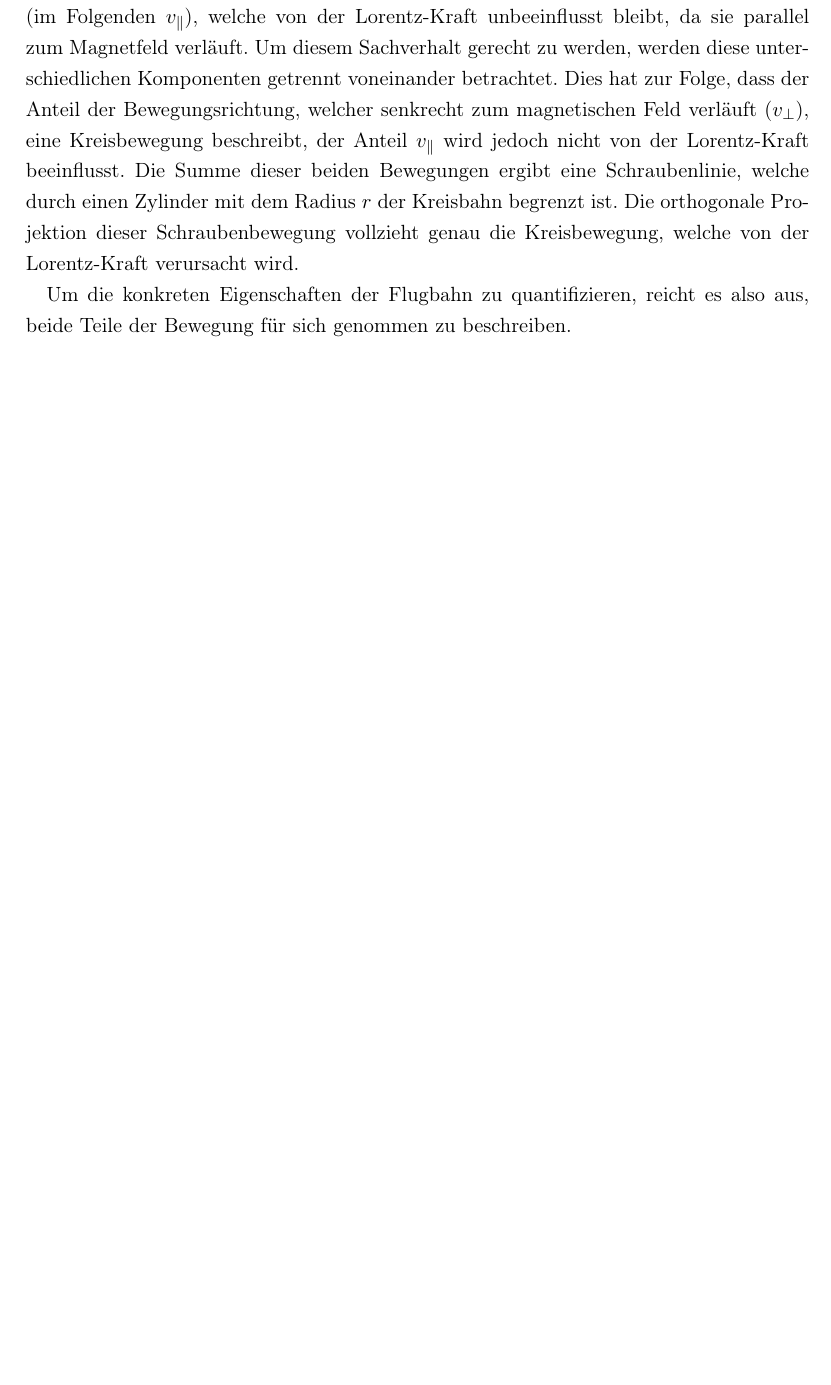
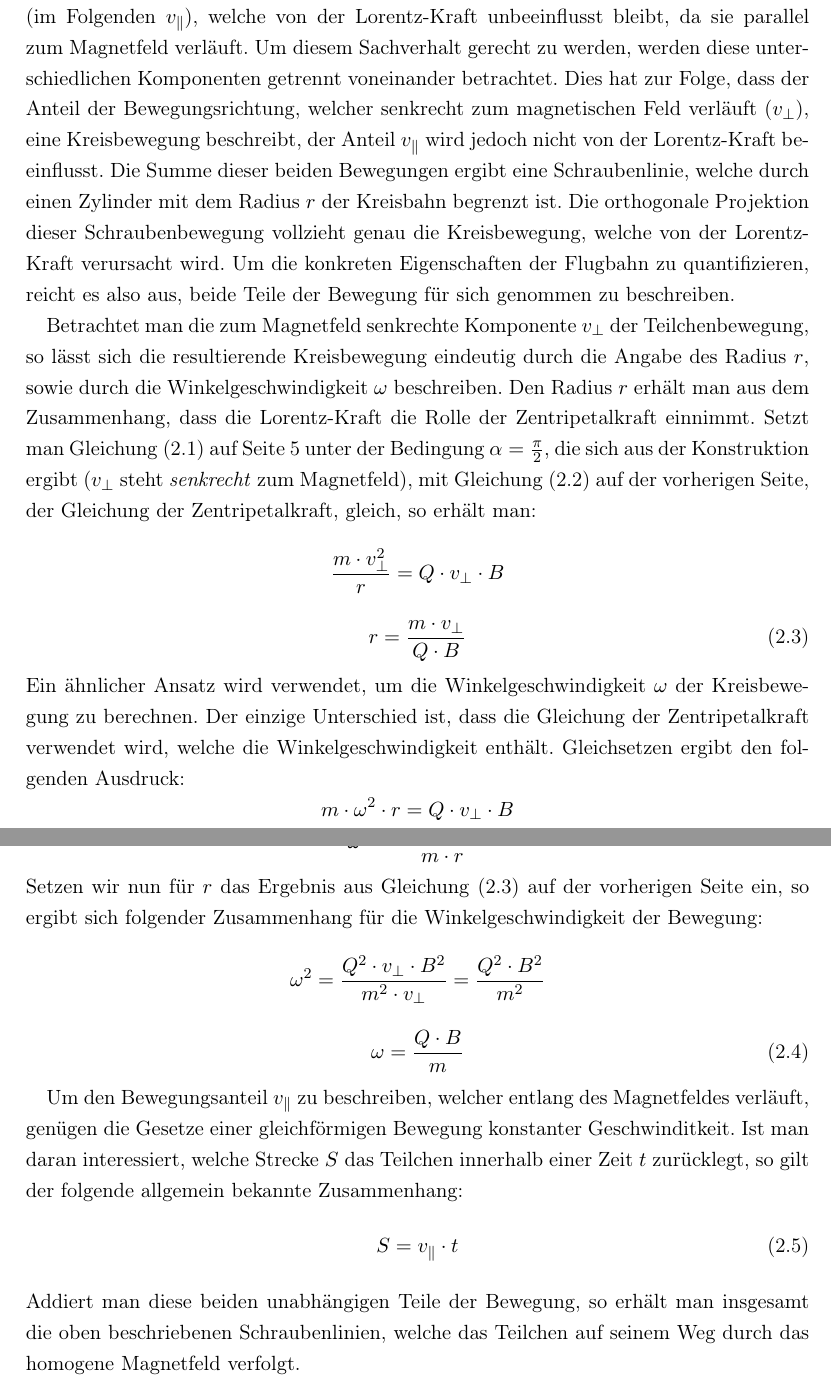
Before and after one commit to chr-peters/seminar_magnetic_field_particle_simulation, a LaTeX document (Latex/main.tex, which reads Latex/grundlagen.tex): part of page 7 of 12 before the commit and two parts of pages 7 and 8 of 13 after it, the two joined at a grey line, cut so that both start at the same text, the shorter picture padded with empty space. Compiled offline with pdfLaTeX.

Commit message:
erster Entwurf der Grundlagen

```diff
--- a/Latex/grundlagen.tex
+++ b/Latex/grundlagen.tex
@@ -79,6 +76,44 @@ der Anteil \(v_\parallel\) wird jedoch nicht von der Lorentz-Kraft beeinflusst.
 Die Summe dieser beiden Bewegungen ergibt
 eine Schraubenlinie, welche durch einen Zylinder mit dem Radius \(r\) der Kreisbahn begrenzt ist. Die orthogonale Projektion dieser
 Schraubenbewegung vollzieht genau die Kreisbewegung, welche von der Lorentz-Kraft verursacht wird.
-
 Um die konkreten Eigenschaften der Flugbahn zu quantifizieren, reicht es also aus, beide Teile der Bewegung f\"ur sich genommen
 zu beschreiben.
+
+Betrachtet man die zum Magnetfeld senkrechte Komponente \(v_\perp\) der Teilchenbewegung, so l\"asst sich die resultierende Kreisbewegung
+eindeutig durch die Angabe des Radius \(r\), sowie durch die Winkelgeschwindigkeit \(\omega\) beschreiben. Den Radius \(r\) erh\"alt
+man aus dem Zusammenhang, dass die Lorentz-Kraft die Rolle der Zentripetalkraft einnimmt. Setzt man \fref{eq:lorentz_abs} unter der
+Bedingung \(\alpha = \frac{\pi}{2}\), die sich aus der Konstruktion ergibt (\(v_\perp\) steht \textit{senkrecht} zum Magnetfeld),
+mit \fref{eq:zentripetalkraft}, der Gleichung der Zentripetalkraft, gleich, so erh\"alt man:
+\begin{equation*}
+  \frac{m \cdot v_\perp^2}{r} = Q \cdot v_\perp \cdot B
+\end{equation*}
+\begin{equation}
+  \label{eq:radius}
+  r = \frac{m \cdot v_\perp}{Q \cdot B}
+\end{equation}
+Ein \"ahnlicher Ansatz wird verwendet, um die Winkelgeschwindigkeit \(\omega\) der Kreisbewegung zu berechnen. Der einzige Unterschied
+ist, dass die Gleichung der Zentripetalkraft verwendet wird, welche die Winkelgeschwindigkeit enth\"alt. Gleichsetzen ergibt den
+folgenden Ausdruck:
+\begin{equation*}
+  m \cdot \omega^2 \cdot r = Q \cdot v_\perp \cdot B
+\end{equation*}
+\begin{equation*}
+  \omega^2 = \frac{Q \cdot v_\perp \cdot B}{m \cdot r}
+\end{equation*}
+Setzen wir nun f\"ur \(r\) das Ergebnis aus \fref{eq:radius} ein, so ergibt sich folgender Zusammenhang f\"ur die
+Winkelgeschwindigkeit der Bewegung:
+\begin{equation*}
+  \omega^2 = \frac{Q^2 \cdot v_\perp \cdot B^2}{m^2 \cdot v_\perp} = \frac{Q^2 \cdot B^2}{m^2}
+\end{equation*}
+\begin{equation}
+  \omega = \frac{Q \cdot B}{m}
+\end{equation}
+
+Um den Bewegungsanteil \(v_\parallel\) zu beschreiben, welcher entlang des Magnetfeldes verl\"auft, gen\"ugen die Gesetze einer
+gleichf\"ormigen Bewegung konstanter Geschwinditkeit. Ist man daran interessiert, welche Strecke \(S\) das Teilchen innerhalb einer
+Zeit \(t\) zur\"ucklegt, so gilt der folgende allgemein bekannte Zusammenhang:
+\begin{equation}
+  S = v_\parallel \cdot t
+\end{equation}
+Addiert man diese beiden unabh\"angigen Teile der Bewegung, so erh\"alt man insgesamt die oben beschriebenen Schraubenlinien, welche
+das Teilchen auf seinem Weg durch das homogene Magnetfeld verfolgt.
```
Also changed, not shown: Latex/grundlagen.tex (25 more changed lines).
